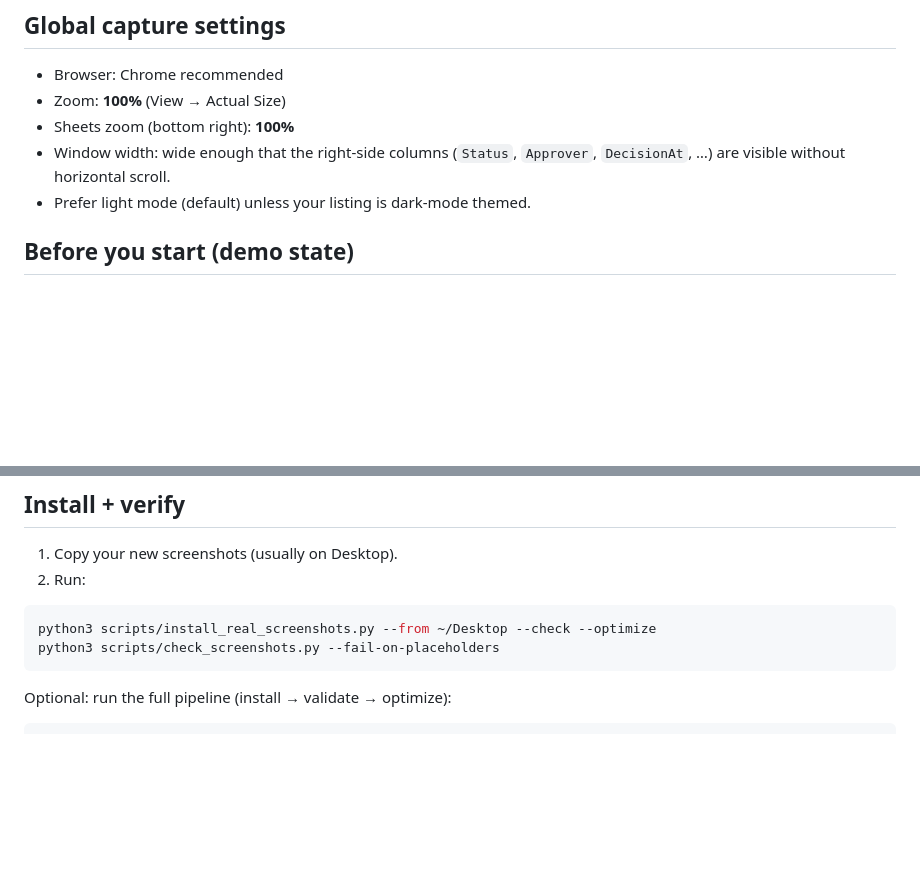
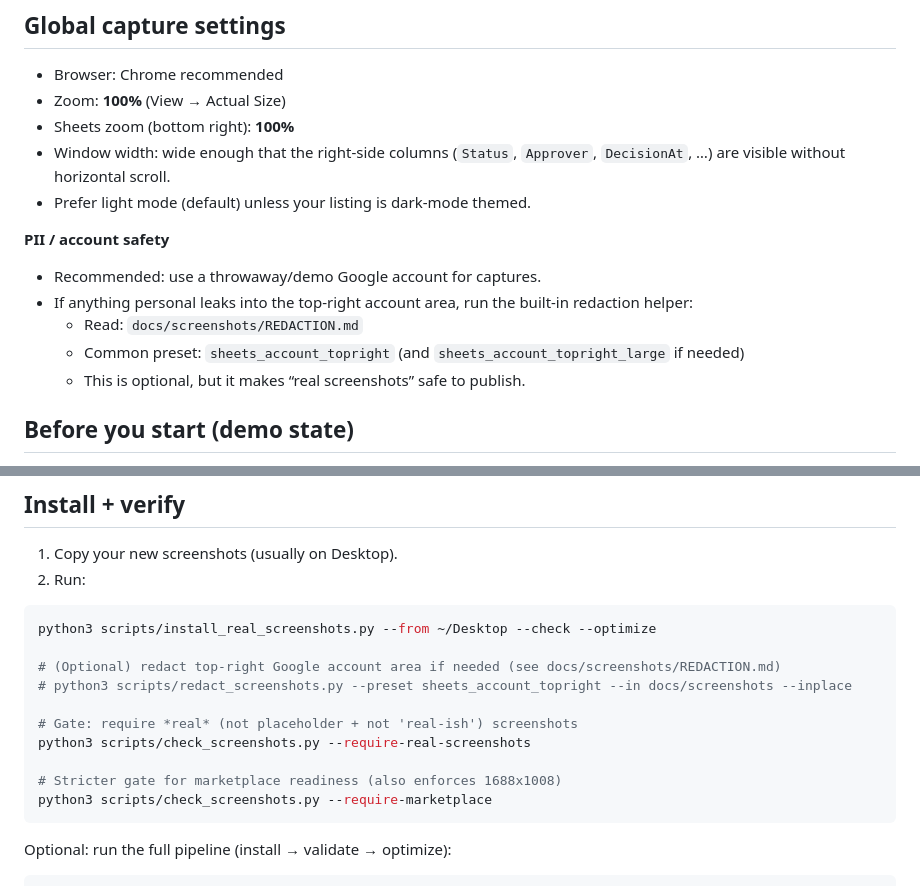
Before and after one commit to tyclaudius-ai/sheets-approval-appsscript, a Markdown page: docs/screenshots/REAL_SCREENSHOTS_SHOTLIST.md, 2 parts joined by grey strips. GitHub-like rendering; blank space fills up the shorter version.

Commit message:
docs(screenshots): add PII/redaction + stricter gating tips

````diff
--- a/docs/screenshots/REAL_SCREENSHOTS_SHOTLIST.md
+++ b/docs/screenshots/REAL_SCREENSHOTS_SHOTLIST.md
@@ -14,6 +14,13 @@ Use this when you want the **real** screenshot set to look consistent and “pro
 - Sheets zoom (bottom right): **100%**
 - Window width: wide enough that the right-side columns (`Status`, `Approver`, `DecisionAt`, …) are visible without horizontal scroll.
 - Prefer light mode (default) unless your listing is dark-mode themed.
+
+**PII / account safety**
+- Recommended: use a throwaway/demo Google account for captures.
+- If anything personal leaks into the top-right account area, run the built-in redaction helper:
+  - Read: `docs/screenshots/REDACTION.md`
+  - Common preset: `sheets_account_topright` (and `sheets_account_topright_large` if needed)
+  - This is optional, but it makes “real screenshots” safe to publish.
 
 ## Before you start (demo state)
 
@@ -118,7 +125,15 @@ Tip: If Google prompts for permissions, complete the authorization once; after t
 
 ```bash
 python3 scripts/install_real_screenshots.py --from ~/Desktop --check --optimize
-python3 scripts/check_screenshots.py --fail-on-placeholders
+
+# (Optional) redact top-right Google account area if needed (see docs/screenshots/REDACTION.md)
+# python3 scripts/redact_screenshots.py --preset sheets_account_topright --in docs/screenshots --inplace
+
+# Gate: require *real* (not placeholder + not 'real-ish') screenshots
+python3 scripts/check_screenshots.py --require-real-screenshots
+
+# Stricter gate for marketplace readiness (also enforces 1688x1008)
+python3 scripts/check_screenshots.py --require-marketplace
 ```
 
 Optional: run the full pipeline (install → validate → optimize):
````
